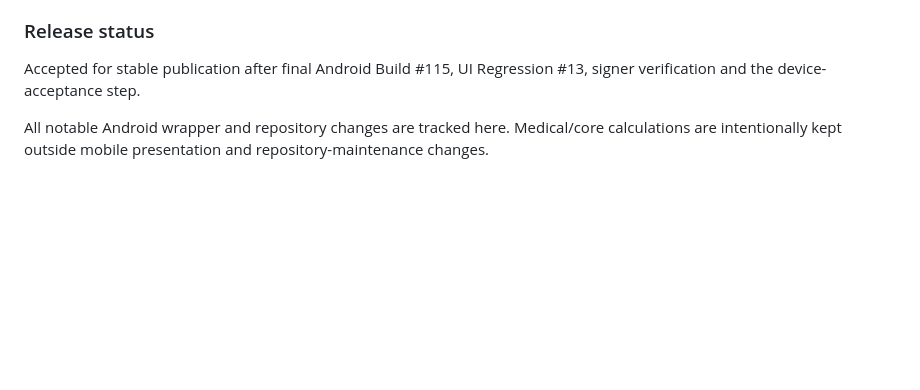
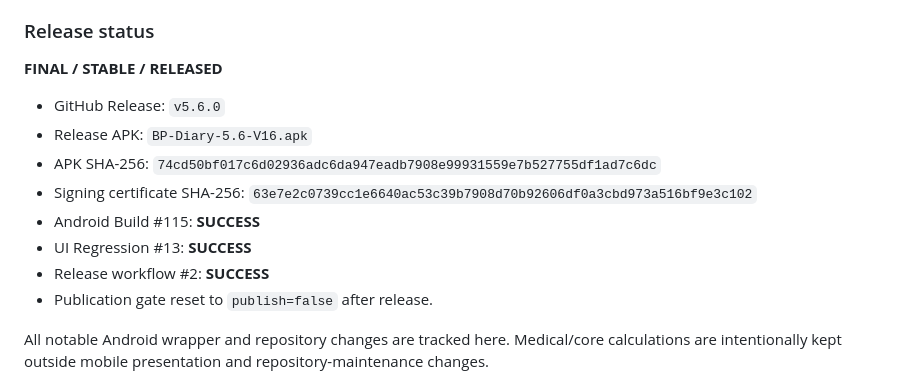
Before and after one commit to TokhirjonYuldoshev/BP-Diary-Android, a Markdown page: CHANGELOG.md, the part around the change. Drawn GitHub-style; blank space fills up the shorter version.

Commit message:
docs: record final V16 release hashes and gate state

```diff
--- a/CHANGELOG.md
+++ b/CHANGELOG.md
@@ -25,7 +25,16 @@
 - Package ID and existing data/signing lineage.
 
 ### Release status
-Accepted for stable publication after final Android Build #115, UI Regression #13, signer verification and the device-acceptance step.
+**FINAL / STABLE / RELEASED**
+
+- GitHub Release: `v5.6.0`
+- Release APK: `BP-Diary-5.6-V16.apk`
+- APK SHA-256: `74cd50bf017c6d02936adc6da947eadb7908e99931559e7b527755df1ad7c6dc`
+- Signing certificate SHA-256: `63e7e2c0739cc1e6640ac53c39b7908d70b92606df0a3cbd973a516bf9e3c102`
+- Android Build #115: **SUCCESS**
+- UI Regression #13: **SUCCESS**
+- Release workflow #2: **SUCCESS**
+- Publication gate reset to `publish=false` after release.
 
 
 All notable Android wrapper and repository changes are tracked here. Medical/core calculations are intentionally kept outside mobile presentation and repository-maintenance changes.
```
